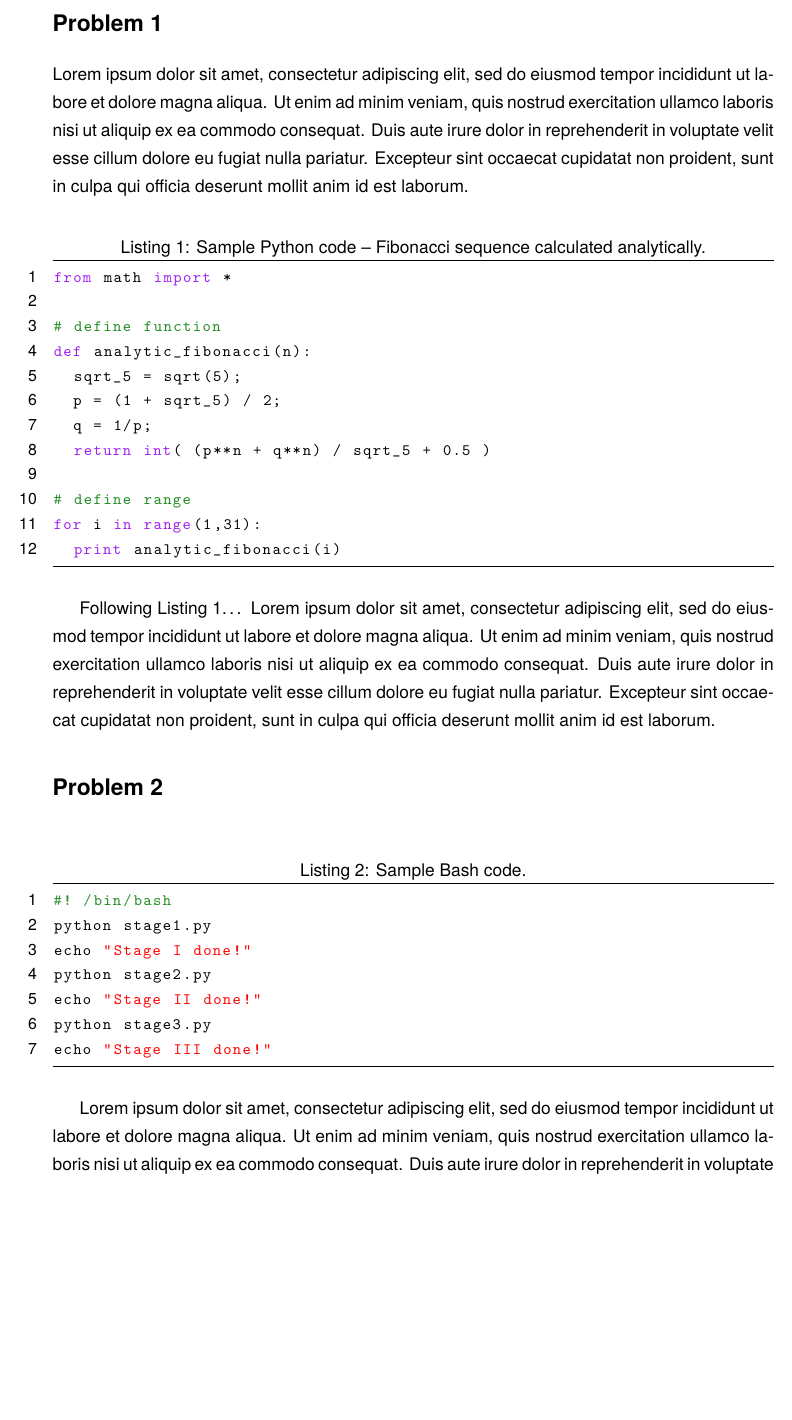
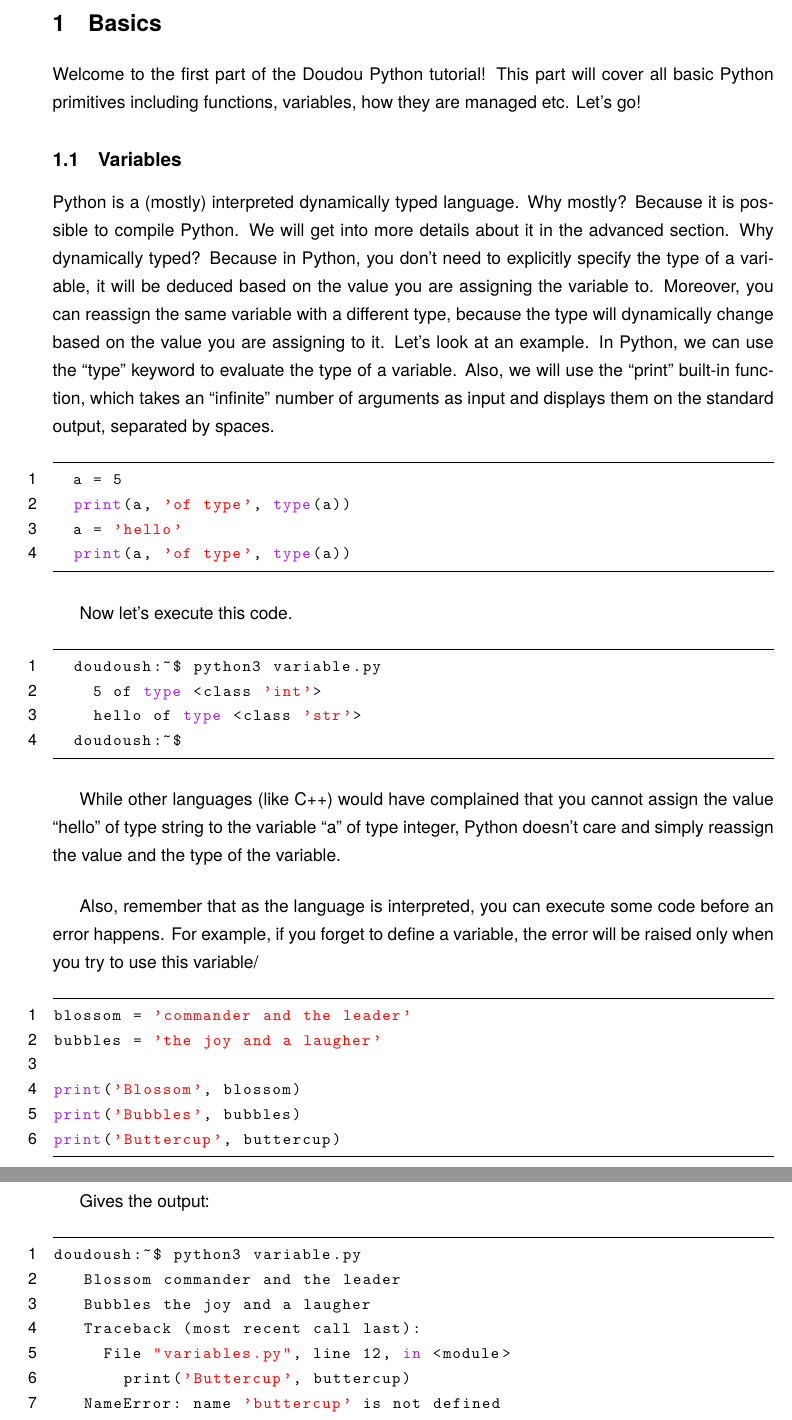
Before and after one commit to Bawalao/python-class, a LaTeX document (tex_src/main.tex, which reads tex_src/basics.tex): part of page 3 of 4 before the commit and two parts of pages 3 and 4 of 4 after it, the two joined at a grey line, cut at the place of the change, the shorter picture padded with empty space. Compiled offline with pdfLaTeX.

Commit message:
basics: add variables part

```diff
--- a/tex_src/basics.tex
+++ b/tex_src/basics.tex
@@ -1,37 +1,67 @@
 
-\section*{Problem 1}
+\section{Basics}
 
-Lorem ipsum dolor sit amet, consectetur adipiscing elit, sed do eiusmod tempor incididunt ut labore et dolore magna aliqua. Ut enim ad minim veniam, quis nostrud exercitation ullamco laboris nisi ut aliquip ex ea commodo consequat. Duis aute irure dolor in reprehenderit in voluptate velit esse cillum dolore eu fugiat nulla pariatur. Excepteur sint occaecat cupidatat non proident, sunt in culpa qui officia deserunt mollit anim id est laborum.
+Welcome to the first part of the Doudou Python tutorial!  This part
+will cover all basic Python primitives including functions, variables,
+how they are managed etc. Let's go!
 
-% code from http://rosettacode.org/wiki/Fibonacci_sequence#Python
-\begin{lstlisting}[label={list:first},caption=Sample Python code -- Fibonacci sequence calculated analytically.]
-from math import *
+\subsection{Variables}
 
-# define function
-def analytic_fibonacci(n):
-  sqrt_5 = sqrt(5);
-  p = (1 + sqrt_5) / 2;
-  q = 1/p;
-  return int( (p**n + q**n) / sqrt_5 + 0.5 )
+Python is a (mostly) interpreted dynamically typed language. Why
+mostly? Because it is possible to compile Python. We will get into
+more details about it in the advanced section. Why dynamically typed?
+Because in Python, you don't need to explicitly specify the type of a
+variable, it will be deduced based on the value you are assigning the
+variable to. Moreover, you can reassign the same variable with a
+different type, because the type will dynamically change based on the
+value you are assigning to it. Let's look at an example. In Python,
+we can use the ``type'' keyword to evaluate the type of a variable.
+Also, we will use the ``print'' built-in function, which takes an
+``infinite'' number of arguments as input and displays them on the
+standard output, separated by spaces.
 
-# define range
-for i in range(1,31):
-  print analytic_fibonacci(i)
+\begin{lstlisting}[language=python]
+  a = 5
+  print(a, 'of type', type(a))
+  a = 'hello'
+  print(a, 'of type', type(a))
 \end{lstlisting}
 
-Following Listing~\ref{list:first}\ldots{}
-Lorem ipsum dolor sit amet, consectetur adipiscing elit, sed do eiusmod tempor incididunt ut labore et dolore magna aliqua. Ut enim ad minim veniam, quis nostrud exercitation ullamco laboris nisi ut aliquip ex ea commodo consequat. Duis aute irure dolor in reprehenderit in voluptate velit esse cillum dolore eu fugiat nulla pariatur. Excepteur sint occaecat cupidatat non proident, sunt in culpa qui officia deserunt mollit anim id est laborum.
+Now let's execute this code.
 
-\section*{Problem 2}
-
-\begin{lstlisting}[label={list:second},caption=Sample Bash code.]
-#! /bin/bash
-python stage1.py
-echo "Stage I done!"
-python stage2.py
-echo "Stage II done!"
-python stage3.py
-echo "Stage III done!"
+\begin{lstlisting}[language=bash]
+  doudoush:~$ python3 variable.py
+    5 of type <class 'int'>
+    hello of type <class 'str'>
+  doudoush:~$
 \end{lstlisting}
 
-Lorem ipsum dolor sit amet, consectetur adipiscing elit, sed do eiusmod tempor incididunt ut labore et dolore magna aliqua. Ut enim ad minim veniam, quis nostrud exercitation ullamco laboris nisi ut aliquip ex ea commodo consequat. Duis aute irure dolor in reprehenderit in voluptate velit esse cillum dolore eu fugiat nulla pariatur. Excepteur sint occaecat cupidatat non proident, sunt in culpa qui officia deserunt mollit anim id est laborum.
+While other languages (like C++) would have complained that you cannot assign
+the value ``hello'' of type string to the variable ``a'' of type integer, Python
+doesn't care and simply reassign the value and the type of the variable.
+
+\vspace{5mm}
+Also, remember that as the language is interpreted, you can execute some code before
+an error happens. For example, if you forget to define a variable, the error will
+be raised only when you try to use this variable/
+
+\begin{lstlisting}[language=python]
+blossom = 'commander and the leader'
+bubbles = 'the joy and a laugher'
+
+print('Blossom', blossom)
+print('Bubbles', bubbles)
+print('Buttercup', buttercup)
+\end{lstlisting}
+
+Gives the output:
+
+\begin{lstlisting}[language=bash]
+doudoush:~$ python3 variable.py
+   Blossom commander and the leader
+   Bubbles the joy and a laugher
+   Traceback (most recent call last):
+     File "variables.py", line 12, in <module>
+       print('Buttercup', buttercup)
+   NameError: name 'buttercup' is not defined
+doudoush:~$
```
Also changed, not shown: tex_src/main.tex (+8 -7 lines), tex_src/basics.tex (31 more changed lines), 1 other file.
